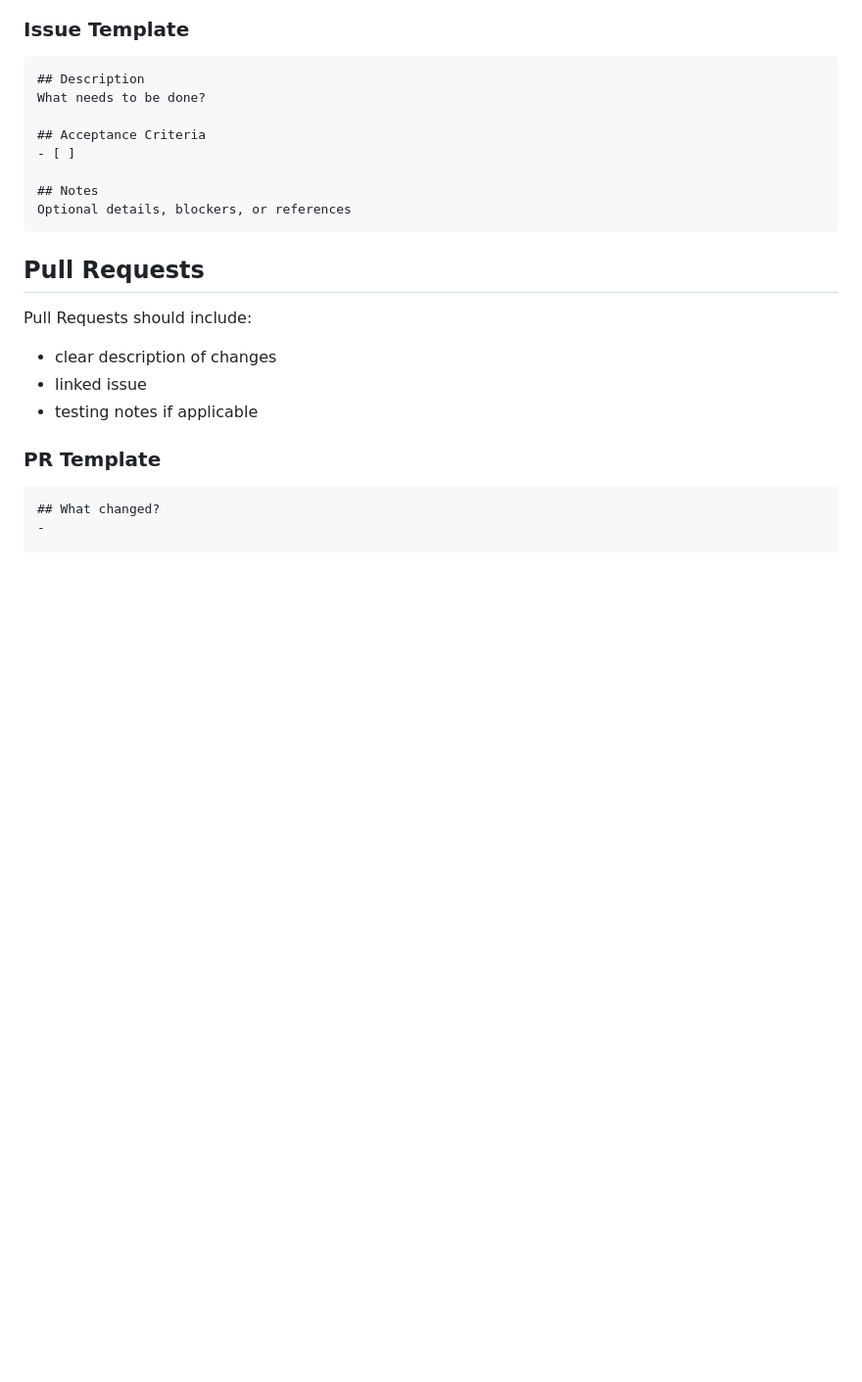
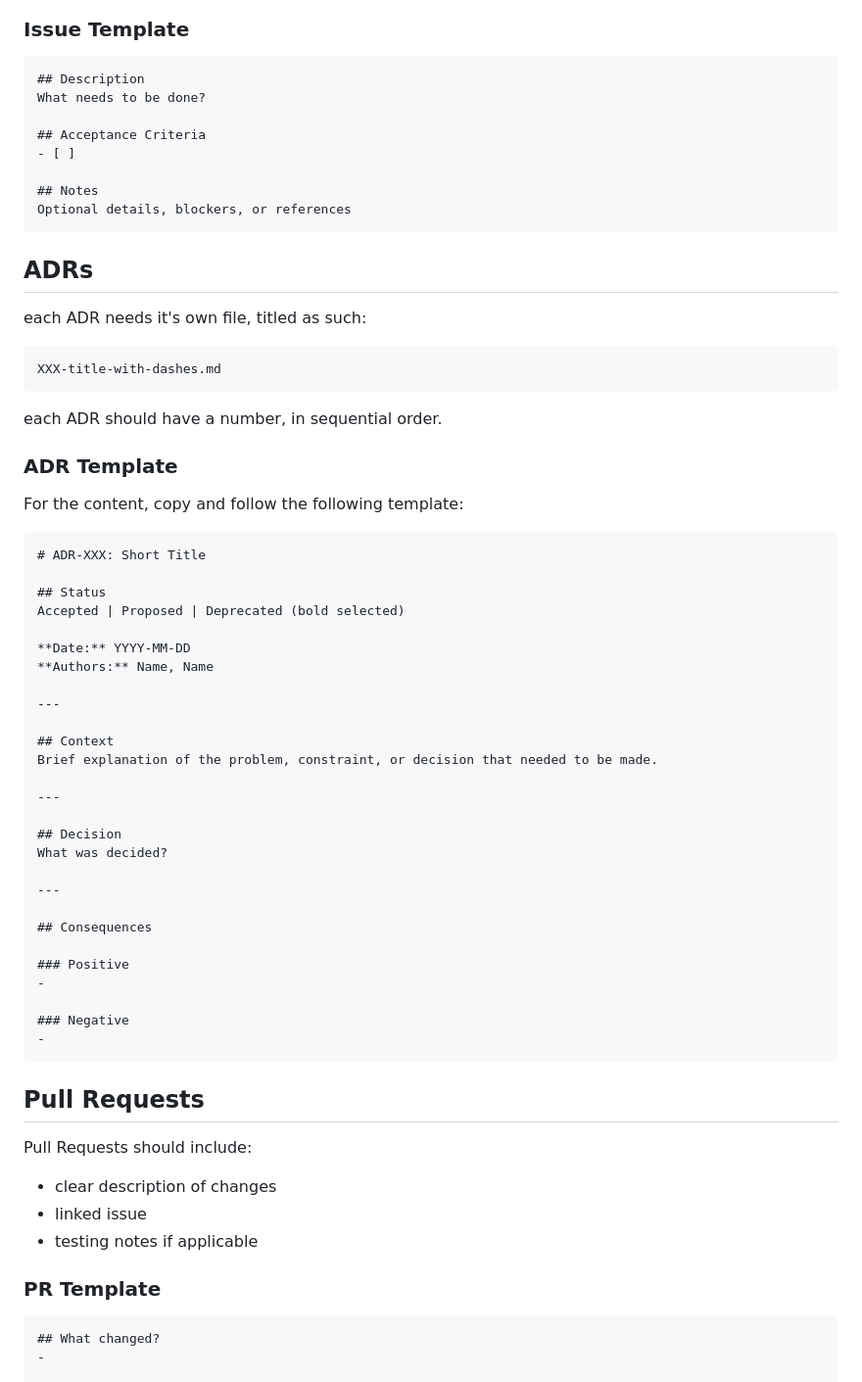
Before and after one commit to cse110-sp26-group03/cse110-sp26-group03, a Markdown page: CONTRIBUTING.md, the part around the change. Shown at 98% size. Rendered like a GitHub page; blank space fills up the shorter version.

Commit message:
Document ADR process and template in CONTRIBUTING.md
Added section for Architecture Decision Records (ADRs) with template.

````diff
--- a/CONTRIBUTING.md
+++ b/CONTRIBUTING.md
@@ -93,6 +93,52 @@ What needs to be done?
 ## Notes
 Optional details, blockers, or references
 ```
+
+
+## ADRs
+
+each ADR needs it's own file, titled as such:
+
+```
+XXX-title-with-dashes.md
+```
+each ADR should have a number, in sequential order.
+
+### ADR Template
+
+For the content, copy and follow the following template:
+
+```md
+# ADR-XXX: Short Title
+
+## Status
+Accepted | Proposed | Deprecated (bold selected)
+
+**Date:** YYYY-MM-DD
+**Authors:** Name, Name
+
+---
+
+## Context
+Brief explanation of the problem, constraint, or decision that needed to be made.
+
+---
+
+## Decision
+What was decided?
+
+---
+
+## Consequences
+
+### Positive
+-
+
+### Negative
+-
+```
+
+
 
 ## Pull Requests
 
````
